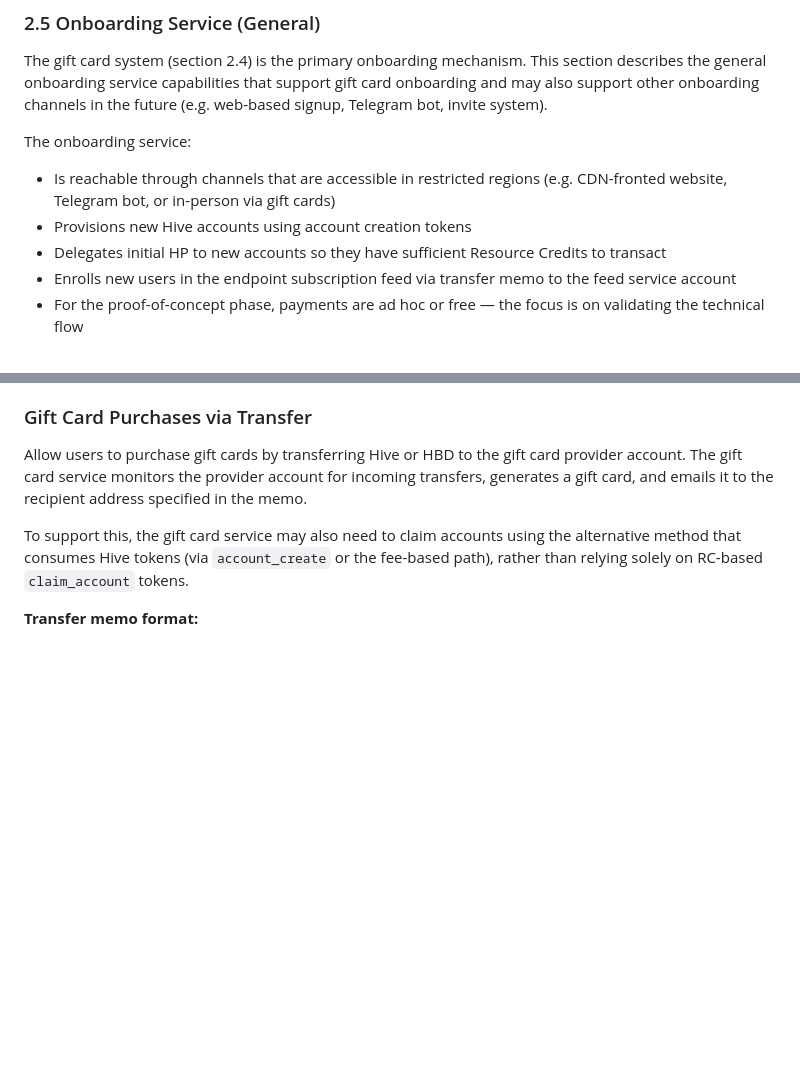
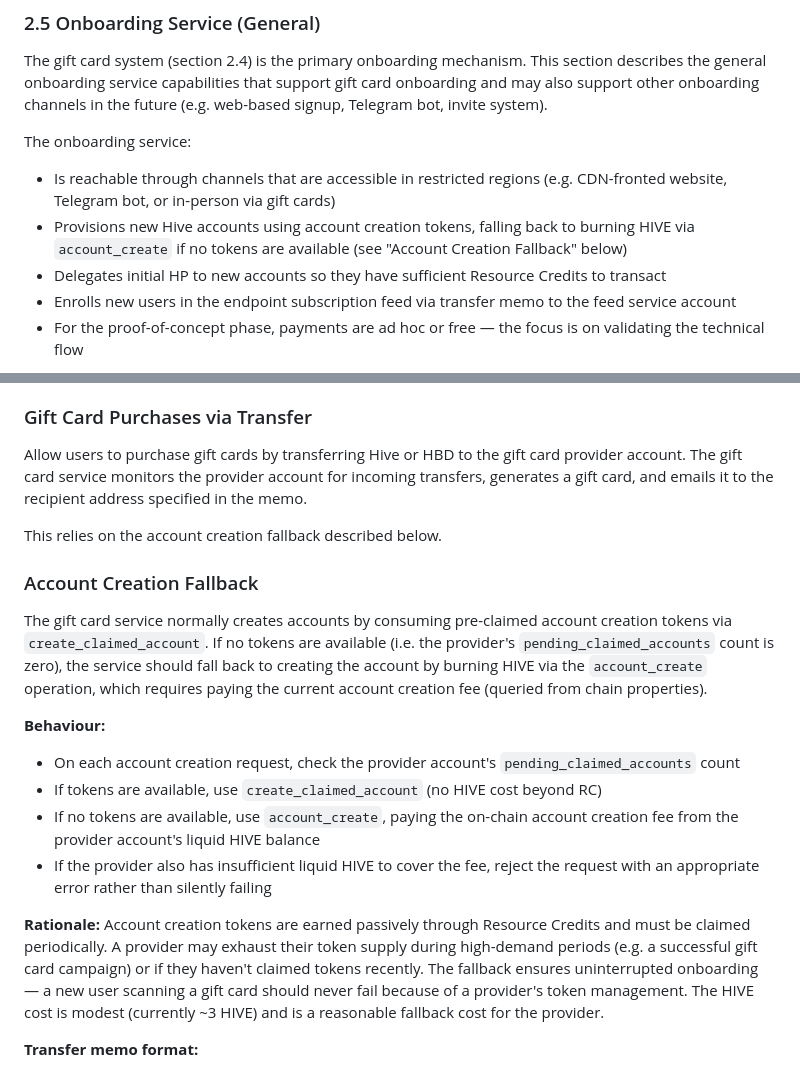
Before and after one commit to Demotruk/HiveAccessibleAnywhere, a Markdown page: Requirements.md, 2 parts joined by grey strips. Drawn GitHub-style; blank space fills up the shorter version.

Commit message:
docs: add account creation fallback requirement for gift card service
When no pre-claimed account tokens are available, the gift card service
should fall back to burning HIVE via account_create to ensure uninterrupted
onboarding.

Co-Authored-By: Claude Opus 4.6 (1M context) <noreply@anthropic.com>

```diff
--- a/Requirements.md
+++ b/Requirements.md
@@ -582,7 +582,7 @@ The gift card system (section 2.4) is the primary onboarding mechanism. This sec
 
 The onboarding service:
 - Is reachable through channels that are accessible in restricted regions (e.g. CDN-fronted website, Telegram bot, or in-person via gift cards)
-- Provisions new Hive accounts using account creation tokens
+- Provisions new Hive accounts using account creation tokens, falling back to burning HIVE via `account_create` if no tokens are available (see "Account Creation Fallback" below)
 - Delegates initial HP to new accounts so they have sufficient Resource Credits to transact
 - Enrolls new users in the endpoint subscription feed via transfer memo to the feed service account
 - For the proof-of-concept phase, payments are ad hoc or free — the focus is on validating the technical flow
@@ -875,7 +875,19 @@ The follow-up should be non-intrusive and timed appropriately — e.g. after the
 
 Allow users to purchase gift cards by transferring Hive or HBD to the gift card provider account. The gift card service monitors the provider account for incoming transfers, generates a gift card, and emails it to the recipient address specified in the memo.
 
-To support this, the gift card service may also need to claim accounts using the alternative method that consumes Hive tokens (via `account_create` or the fee-based path), rather than relying solely on RC-based `claim_account` tokens.
+This relies on the account creation fallback described below.
+
+### Account Creation Fallback
+
+The gift card service normally creates accounts by consuming pre-claimed account creation tokens via `create_claimed_account`. If no tokens are available (i.e. the provider's `pending_claimed_accounts` count is zero), the service should fall back to creating the account by burning HIVE via the `account_create` operation, which requires paying the current account creation fee (queried from chain properties).
+
+**Behaviour:**
+- On each account creation request, check the provider account's `pending_claimed_accounts` count
+- If tokens are available, use `create_claimed_account` (no HIVE cost beyond RC)
+- If no tokens are available, use `account_create`, paying the on-chain account creation fee from the provider account's liquid HIVE balance
+- If the provider also has insufficient liquid HIVE to cover the fee, reject the request with an appropriate error rather than silently failing
+
+**Rationale:** Account creation tokens are earned passively through Resource Credits and must be claimed periodically. A provider may exhaust their token supply during high-demand periods (e.g. a successful gift card campaign) or if they haven't claimed tokens recently. The fallback ensures uninterrupted onboarding — a new user scanning a gift card should never fail because of a provider's token management. The HIVE cost is modest (currently ~3 HIVE) and is a reasonable fallback cost for the provider.
 
 **Transfer memo format:**
 
```
